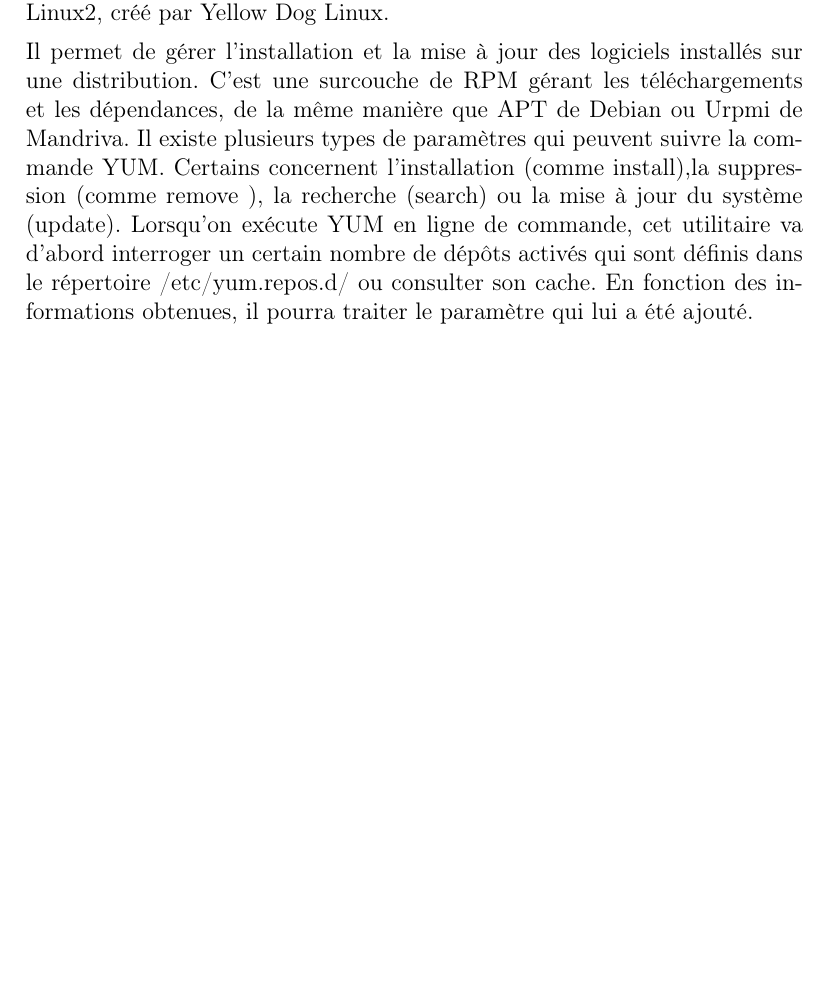
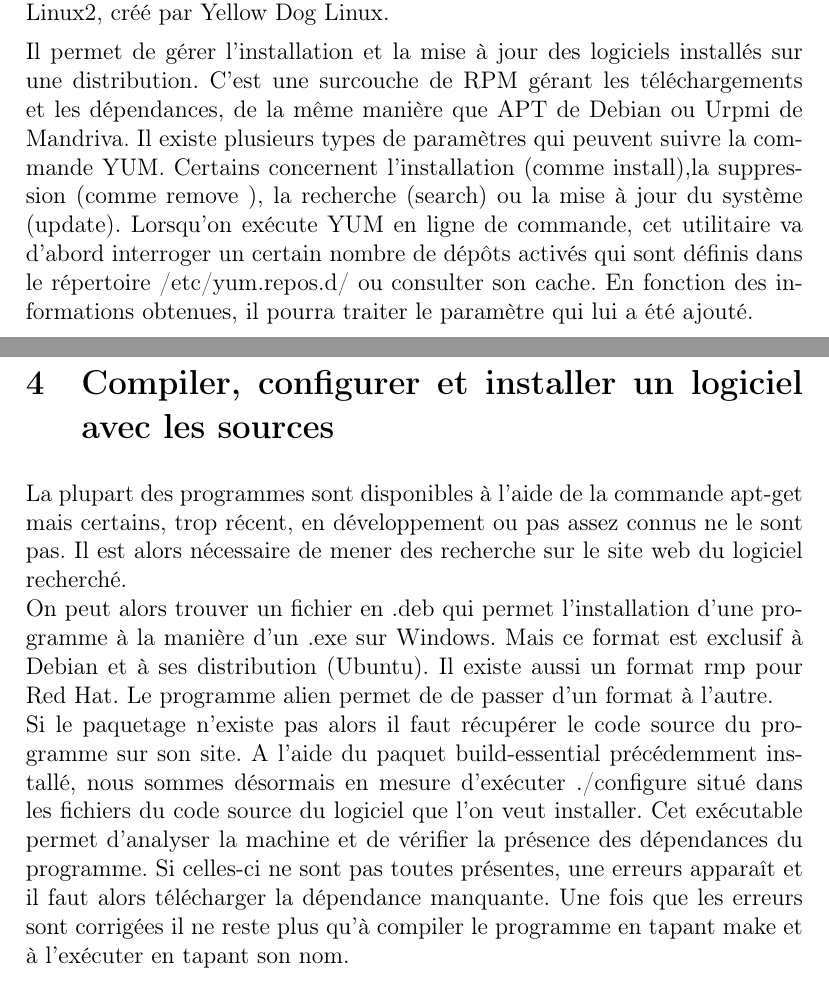
Before and after one commit to acherruau/projetlinux, a LaTeX document (rapport.tex): part of page 8 of 12 before the commit and two parts of pages 8 and 9 of 13 after it, the two joined at a grey line, cut so that both start at the same text, the shorter picture padded with empty space. Compiled offline with pdfLaTeX.

Commit message:
installer un logiciel avec les sources

```diff
--- a/rapport.tex
+++ b/rapport.tex
@@ -3,8 +3,7 @@
 \usepackage[francais]{babel}
 \usepackage[T1]{fontenc}
 \usepackage[pdftex]{graphicx}
-
-
+\usepackage{hyperref}
 
 
 \setlength{\parindent}{0cm}
@@ -189,6 +189,19 @@
 Il existe plusieurs types de paramètres qui peuvent suivre la commande YUM. Certains concernent l'installation (comme install),la suppression (comme remove ), la recherche (search) ou la mise à jour du système (update). Lorsqu'on exécute YUM
 en ligne de commande, cet utilitaire va d'abord interroger un certain nombre de dépôts activés qui sont définis dans le répertoire /etc/yum.repos.d/ ou consulter son cache. En fonction des informations obtenues, il pourra traiter le paramètre qui lui a été ajouté.
 
+
+\section{Compiler, configurer et installer un logiciel avec les sources}
+\paragraph[]
+
+La plupart des programmes sont disponibles à l’aide de la commande apt-get mais certains, trop récent, en développement ou pas assez connus ne le sont pas.
+Il est alors nécessaire de mener des recherche sur le site web du logiciel recherché. \\
+On peut alors trouver un fichier en .deb qui permet l’installation d’une programme à la manière d’un .exe sur Windows. Mais ce format est exclusif à Debian et à ses distribution (Ubuntu).
+Il existe aussi un format rmp pour Red Hat. Le programme alien permet de de passer d’un format à l’autre.\\
+Si le paquetage n’existe pas alors il faut récupérer le code source du programme sur son site. A l’aide du paquet build-essential précédemment installé, nous sommes désormais en mesure d’exécuter ./configure situé dans les fichiers du code source du logiciel que l’on veut installer.
+Cet exécutable permet d’analyser la machine et de vérifier la présence des dépendances du programme.
+Si celles-ci ne sont pas toutes présentes, une erreurs apparaît et il faut alors télécharger la dépendance manquante. Une fois que les erreurs sont corrigées il ne reste plus qu’à compiler le programme en tapant make et à l’exécuter en tapant son nom.
+
+
 \clearpage
 \section{Environnement Python}
 \subsection{Présentation rapide de l'environnement}
```
Also changed, not shown: rapport.pdf, rapport.tex (3 more changed lines).
